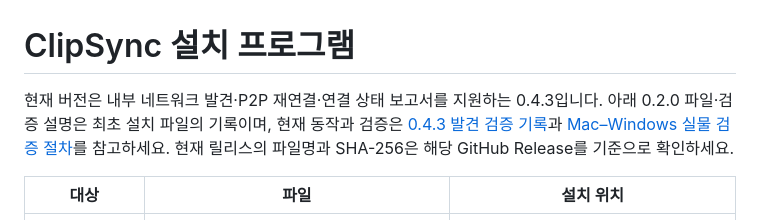
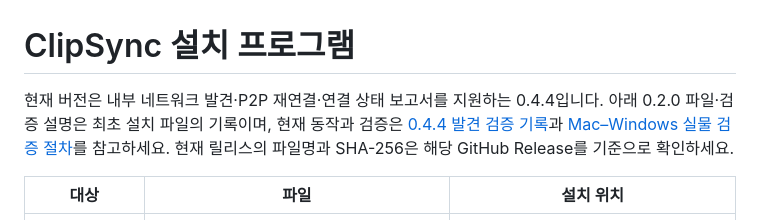
Before and after one commit to limfrog/ClipSync, a Markdown page: docs/installers.md, the part around the change. GitHub-like rendering.

```diff
--- a/docs/installers.md
+++ b/docs/installers.md
@@ -1,6 +1,6 @@
 # ClipSync 설치 프로그램
 
-현재 버전은 내부 네트워크 발견·P2P 재연결·연결 상태 보고서를 지원하는 0.4.3입니다. 아래 0.2.0 파일·검증 설명은 최초 설치 파일의 기록이며, 현재 동작과 검증은 [0.4.3 발견 검증 기록](discovery-verification.md)과 [Mac–Windows 실물 검증 절차](physical-verification.md)를 참고하세요. 현재 릴리스의 파일명과 SHA-256은 해당 GitHub Release를 기준으로 확인하세요.
+현재 버전은 내부 네트워크 발견·P2P 재연결·연결 상태 보고서를 지원하는 0.4.4입니다. 아래 0.2.0 파일·검증 설명은 최초 설치 파일의 기록이며, 현재 동작과 검증은 [0.4.4 발견 검증 기록](broadcast-discovery-verification.md)과 [Mac–Windows 실물 검증 절차](physical-verification.md)를 참고하세요. 현재 릴리스의 파일명과 SHA-256은 해당 GitHub Release를 기준으로 확인하세요.
 
 | 대상 | 파일 | 설치 위치 |
 | --- | --- | --- |
```
Also changed, not shown: docs/broadcast-discovery-verification.md (+13 -0 lines).
